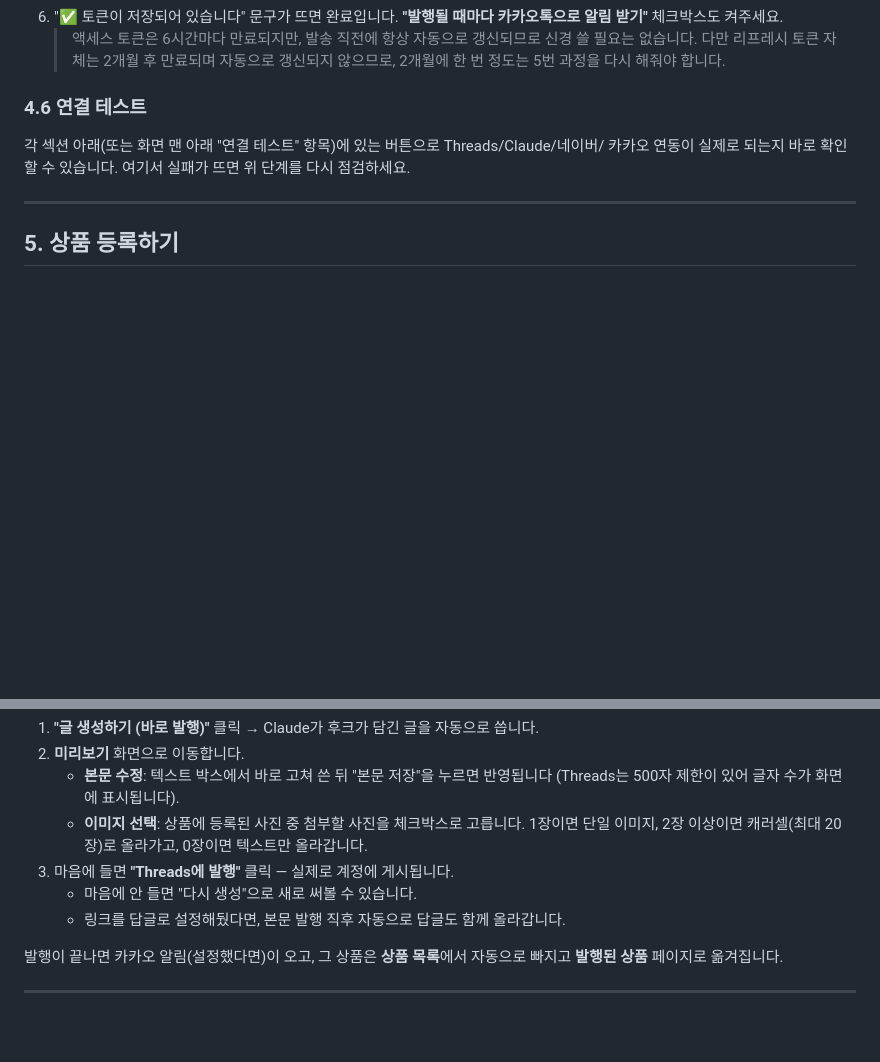
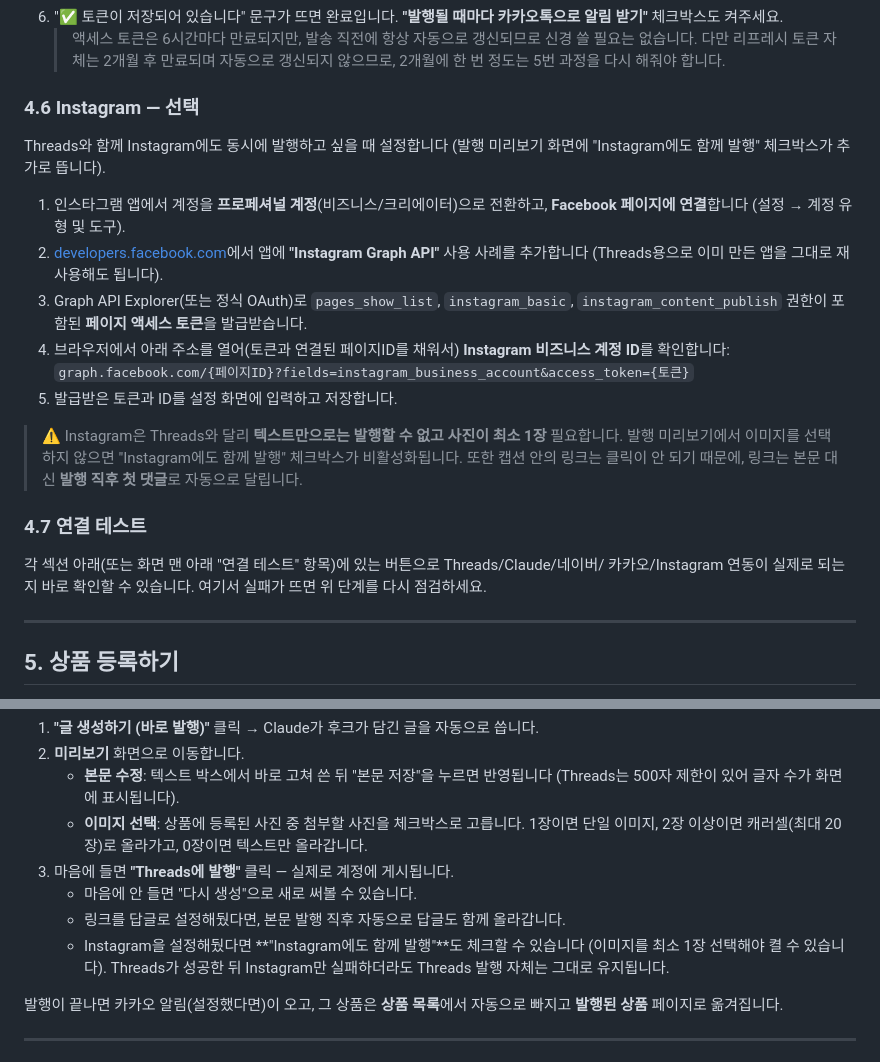
Before and after one commit to younsw1/threads-bathmat-bot, a Markdown page: 사용설명서.md, 2 parts joined by grey strips. Drawn GitHub-style; blank space fills up the shorter version.

Commit message:
Document Instagram setup and the new publish checkbox in the manual

```diff
--- a/사용설명서.md
+++ b/사용설명서.md
@@ -149,11 +149,31 @@ Threads에 발행될 때마다(성공/실패 모두) 카카오톡으로 알림
    > 필요는 없습니다. 다만 리프레시 토큰 자체는 2개월 후 만료되며 자동으로 갱신되지
    > 않으므로, 2개월에 한 번 정도는 5번 과정을 다시 해줘야 합니다.
 
-### 4.6 연결 테스트
+### 4.6 Instagram — 선택
+
+Threads와 함께 Instagram에도 동시에 발행하고 싶을 때 설정합니다 (발행 미리보기 화면에
+"Instagram에도 함께 발행" 체크박스가 추가로 뜹니다).
+
+1. 인스타그램 앱에서 계정을 **프로페셔널 계정**(비즈니스/크리에이터)으로 전환하고,
+   **Facebook 페이지에 연결**합니다 (설정 → 계정 유형 및 도구).
+2. [developers.facebook.com](https://developers.facebook.com)에서 앱에 **"Instagram
+   Graph API"** 사용 사례를 추가합니다 (Threads용으로 이미 만든 앱을 그대로 재사용해도 됩니다).
+3. Graph API Explorer(또는 정식 OAuth)로 `pages_show_list`, `instagram_basic`,
+   `instagram_content_publish` 권한이 포함된 **페이지 액세스 토큰**을 발급받습니다.
+4. 브라우저에서 아래 주소를 열어(토큰과 연결된 페이지ID를 채워서) **Instagram 비즈니스 계정
+   ID**를 확인합니다:
+   `graph.facebook.com/{페이지ID}?fields=instagram_business_account&access_token={토큰}`
+5. 발급받은 토큰과 ID를 설정 화면에 입력하고 저장합니다.
+
+> ⚠️ Instagram은 Threads와 달리 **텍스트만으로는 발행할 수 없고 사진이 최소 1장** 필요합니다.
+> 발행 미리보기에서 이미지를 선택하지 않으면 "Instagram에도 함께 발행" 체크박스가 비활성화됩니다.
+> 또한 캡션 안의 링크는 클릭이 안 되기 때문에, 링크는 본문 대신 **발행 직후 첫 댓글**로 자동으로 달립니다.
+
+### 4.7 연결 테스트
 
 각 섹션 아래(또는 화면 맨 아래 "연결 테스트" 항목)에 있는 버튼으로 Threads/Claude/네이버/
-카카오 연동이 실제로 되는지 바로 확인할 수 있습니다. 여기서 실패가 뜨면 위 단계를 다시
-점검하세요.
+카카오/Instagram 연동이 실제로 되는지 바로 확인할 수 있습니다. 여기서 실패가 뜨면 위 단계를
+다시 점검하세요.
 
 ---
 
@@ -193,6 +213,9 @@ Threads에 발행될 때마다(성공/실패 모두) 카카오톡으로 알림
 3. 마음에 들면 **"Threads에 발행"** 클릭 — 실제로 계정에 게시됩니다.
    - 마음에 안 들면 "다시 생성"으로 새로 써볼 수 있습니다.
    - 링크를 답글로 설정해뒀다면, 본문 발행 직후 자동으로 답글도 함께 올라갑니다.
+   - Instagram을 설정해뒀다면 **"Instagram에도 함께 발행"**도 체크할 수 있습니다 (이미지를
+     최소 1장 선택해야 켤 수 있습니다). Threads가 성공한 뒤 Instagram만 실패하더라도 Threads
+     발행 자체는 그대로 유지됩니다.
 
 발행이 끝나면 카카오 알림(설정했다면)이 오고, 그 상품은 **상품 목록**에서 자동으로 빠지고
 **발행된 상품** 페이지로 옮겨집니다.
```
